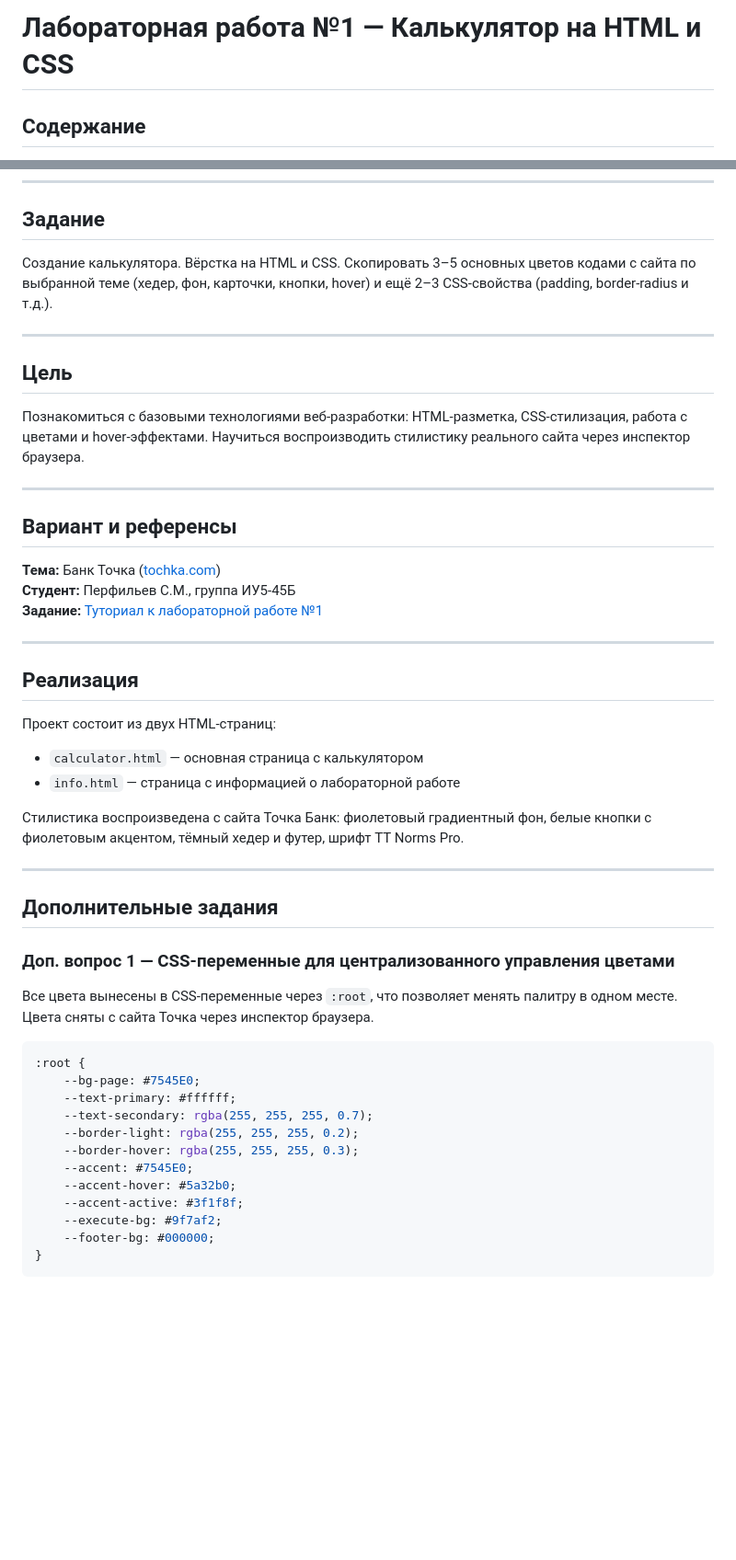
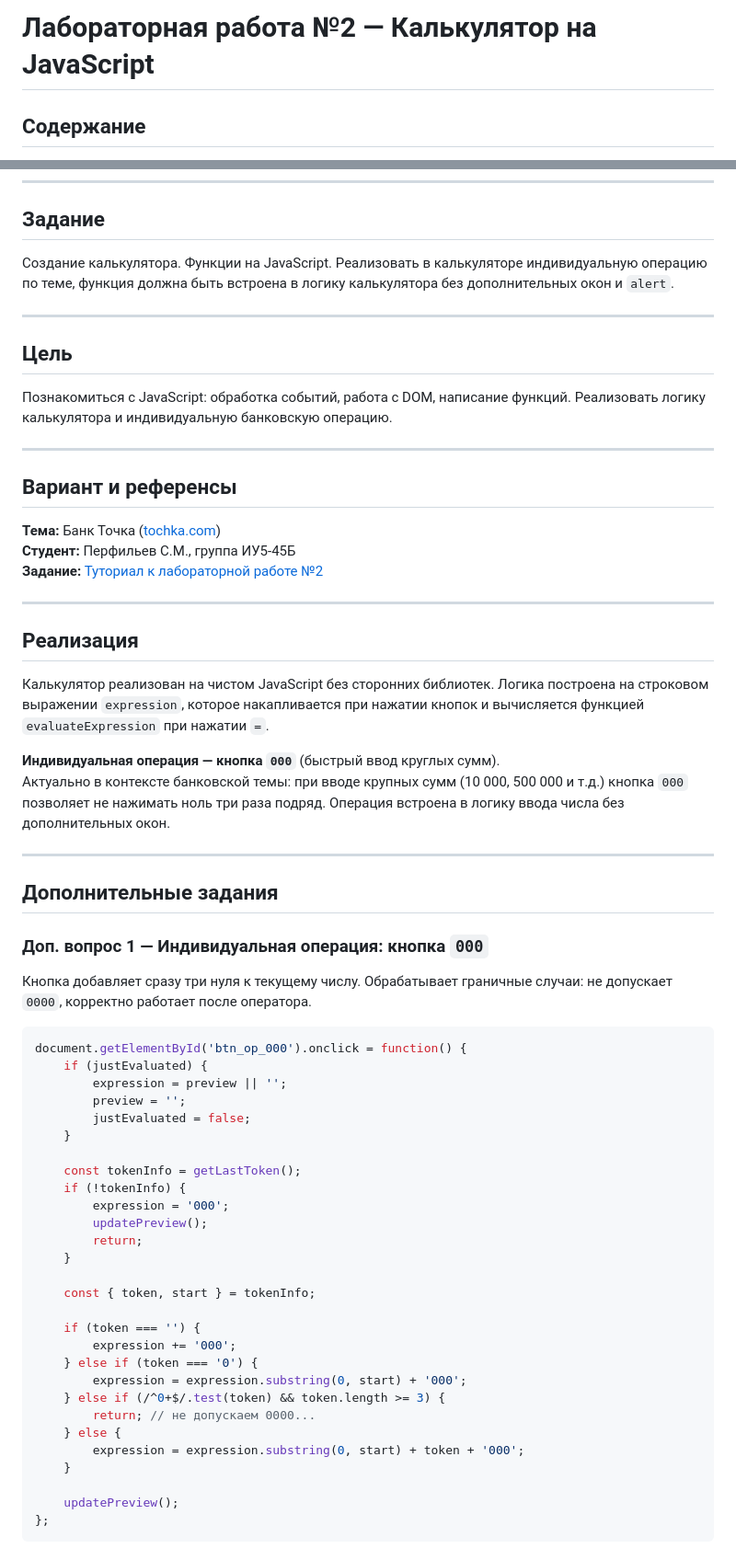
Before and after one commit to stepaperfil/PSP, a Markdown page: README.md, 2 parts joined by grey strips. Shown at 92% size. GitHub-like rendering; blank space fills up the shorter version.

````diff
--- a/README.md
+++ b/README.md
@@ -1,4 +1,4 @@
-# Лабораторная работа №1 — Калькулятор на HTML и CSS
+# Лабораторная работа №2 — Калькулятор на JavaScript
 
 ## Содержание
 
@@ -14,13 +14,13 @@
 
 ## Задание
 
-Создание калькулятора. Вёрстка на HTML и CSS. Скопировать 3–5 основных цветов кодами с сайта по выбранной теме (хедер, фон, карточки, кнопки, hover) и ещё 2–3 CSS-свойства (padding, border-radius и т.д.).
+Создание калькулятора. Функции на JavaScript. Реализовать в калькуляторе индивидуальную операцию по теме, функция должна быть встроена в логику калькулятора без дополнительных окон и `alert`.
 
 ---
 
 ## Цель
 
-Познакомиться с базовыми технологиями веб-разработки: HTML-разметка, CSS-стилизация, работа с цветами и hover-эффектами. Научиться воспроизводить стилистику реального сайта через инспектор браузера.
+Познакомиться с JavaScript: обработка событий, работа с DOM, написание функций. Реализовать логику калькулятора и индивидуальную банковскую операцию.
 
 ---
 
@@ -28,36 +28,53 @@
 
 **Тема:** Банк Точка ([tochka.com](https://tochka.com))
 **Студент:** Перфильев С.М., группа ИУ5-45Б
-**Задание:** [Туториал к лабораторной работе №1](https://github.com/iu5git/JavaScript/blob/main/tutorials/lab1/README.md)
+**Задание:** [Туториал к лабораторной работе №2](https://github.com/iu5git/JavaScript/blob/main/tutorials/lab2/README.md)
 
 ---
 
 ## Реализация
 
-Проект состоит из двух HTML-страниц:
+Калькулятор реализован на чистом JavaScript без сторонних библиотек. Логика построена на строковом выражении `expression`, которое накапливается при нажатии кнопок и вычисляется функцией `evaluateExpression` при нажатии `=`.
 
-- `calculator.html` — основная страница с калькулятором
-- `info.html` — страница с информацией о лабораторной работе
-
-Стилистика воспроизведена с сайта Точка Банк: фиолетовый градиентный фон, белые кнопки с фиолетовым акцентом, тёмный хедер и футер, шрифт TT Norms Pro.
+**Индивидуальная операция — кнопка `000`** (быстрый ввод круглых сумм).
+Актуально в контексте банковской темы: при вводе крупных сумм (10 000, 500 000 и т.д.) кнопка `000` позволяет не нажимать ноль три раза подряд. Операция встроена в логику ввода числа без дополнительных окон.
 
 ---
 
 ## Дополнительные задания
 
-### Доп. вопрос 1 — CSS-переменные для централизованного управления цветами
+### Доп. вопрос 1 — Индивидуальная операция: кнопка `000`
 
-Все цвета вынесены в CSS-переменные через `:root`, что позволяет менять палитру в одном месте. Цвета сняты с сайта Точка через инспектор браузера.
+Кнопка добавляет сразу три нуля к текущему числу. Обрабатывает граничные случаи: не допускает `0000`, корректно работает после оператора.
 
-```css
-:root {
-    --bg-page: #7545E0;
-    --text-primary: #ffffff;
-    --text-secondary: rgba(255, 255, 255, 0.7);
-    --border-light: rgba(255, 255, 255, 0.2);
-    --border-hover: rgba(255, 255, 255, 0.3);
-    --accent: #7545E0;
-    --accent-hover: #5a32b0;
-    --accent-active: #3f1f8f;
-    --execute-bg: #9f7af2;
-    --footer-bg: #000000;
+```javascript
+document.getElementById('btn_op_000').onclick = function() {
+    if (justEvaluated) {
+        expression = preview || '';
+        preview = '';
+        justEvaluated = false;
+    }
+
+    const tokenInfo = getLastToken();
+    if (!tokenInfo) {
+        expression = '000';
+        updatePreview();
+        return;
+    }
+
+    const { token, start } = tokenInfo;
+
+    if (token === '') {
+        expression += '000';
+    } else if (token === '0') {
+        expression = expression.substring(0, start) + '000';
+    } else if (/^0+$/.test(token) && token.length >= 3) {
+        return; // не допускаем 0000...
+    } else {
+        expression = expression.substring(0, start) + token + '000';
+    }
+
+    updatePreview();
+};
+```
+
````
Also changed, not shown: other parts of README.md (+66 -43 lines).
